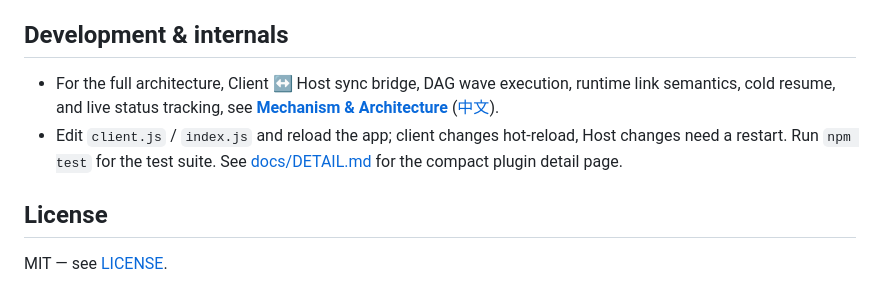
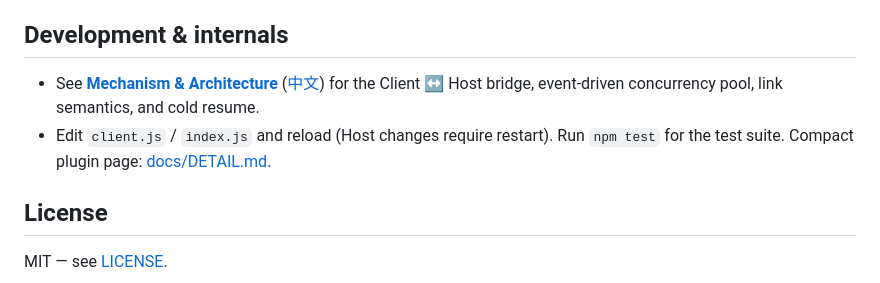
Before and after one commit to Wasabi2575/dsh-workflow-canvas, a Markdown page: README.md, the part around one of its changes. Rendered like a GitHub page.

```diff
--- a/README.md
+++ b/README.md
@@ -149,8 +116,8 @@ fresh.
 
 ## Development & internals
 
-- For the full architecture, Client ↔ Host sync bridge, DAG wave execution, runtime link semantics, cold resume, and live status tracking, see [**Mechanism & Architecture**](docs/MECHANISM.md) ([中文](docs/MECHANISM.zh.md)).
-- Edit `client.js` / `index.js` and reload the app; client changes hot-reload, Host changes need a restart. Run `npm test` for the test suite. See [docs/DETAIL.md](docs/DETAIL.md) for the compact plugin detail page.
+- See [**Mechanism & Architecture**](docs/MECHANISM.md) ([中文](docs/MECHANISM.zh.md)) for the Client ↔ Host bridge, event-driven concurrency pool, link semantics, and cold resume.
+- Edit `client.js` / `index.js` and reload (Host changes require restart). Run `npm test` for the test suite. Compact plugin page: [docs/DETAIL.md](docs/DETAIL.md).
 
 ## License
 
```
Also changed, not shown: other parts of README.md (+84 -117 lines), README.zh.md (+87 -80 lines), docs/images/add-node-shift-a.gif (added), docs/images/connect-and-cut.gif (added), docs/images/node-config.gif (added), 2 other files.
